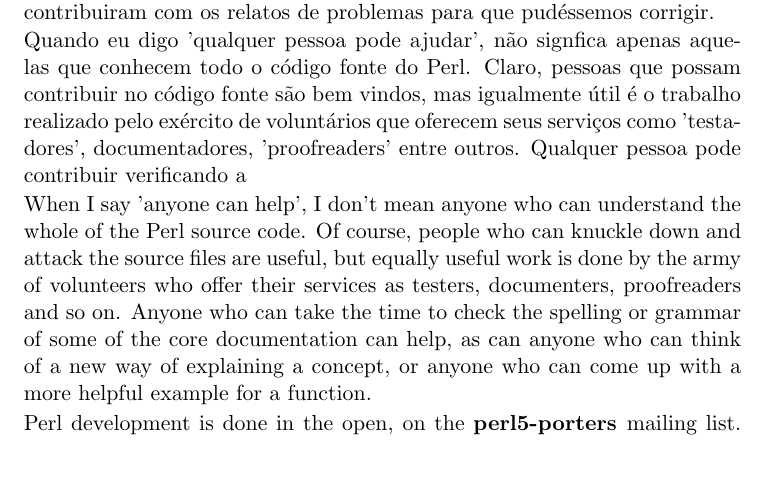
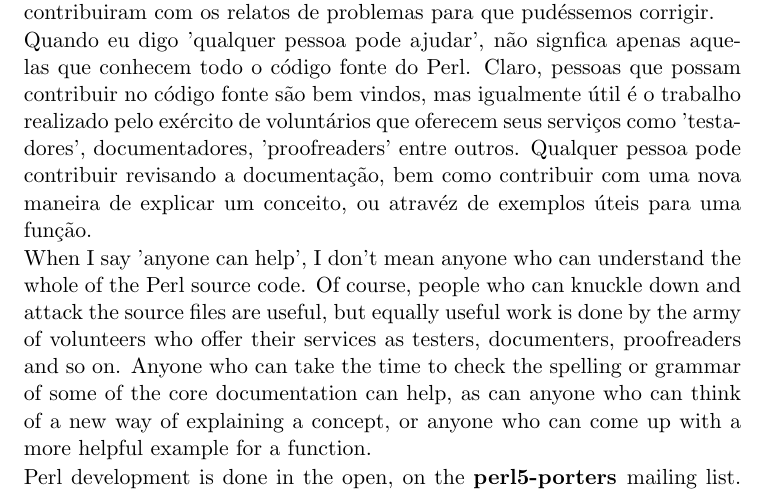
Before and after one commit to shonorio/beginning-perl, a LaTeX thesis (pt/Chap01.tex): part of page 7 of 21, cut so that both start at the same text, the shorter picture padded with empty space. Compiled offline with pdfLaTeX.

Commit message:
+ contribuição

```diff
--- a/pt/Chap01.tex
+++ b/pt/Chap01.tex
@@ -156,7 +156,7 @@
 
 \noindent Perl é livre. Pertence ao mundo. Larry Wall é o creador da linguagem, claro, mas qualquer pessoa no mundo pode baixar, copiar, utilizar e contribuir com melhorias. Aproximadamente seiscentas pessoas tiveram o nome registrado no arquivo de alteração (\textit{changes files}) por contribuirem na evolução do Perl 4.0 para o Perl 5.0 e para o Perl 5.6, e isto não incluem as pessoas que contribuiram com os relatos de problemas para que pudéssemos  corrigir.
 
-\noindent Quando eu digo 'qualquer pessoa pode ajudar', não signfica apenas aquelas que conhecem todo o código fonte do Perl. Claro, pessoas que possam contribuir no código fonte são bem vindos, mas igualmente útil é o trabalho realizado pelo exército de voluntários que oferecem seus serviços como 'testadores', documentadores, 'proofreaders' entre outros. Qualquer pessoa pode contribuir verificando a
+\noindent Quando eu digo 'qualquer pessoa pode ajudar', não signfica apenas aquelas que conhecem todo o código fonte do Perl. Claro, pessoas que possam contribuir no código fonte são bem vindos, mas igualmente útil é o trabalho realizado pelo exército de voluntários que oferecem seus serviços como 'testadores', documentadores, 'proofreaders' entre outros. Qualquer pessoa pode contribuir revisando a documenta\c{c}ão, bem como contribuir com uma nova maneira de explicar um conceito, ou atravéz de exemplos úteis para uma fun\c{c}ão.
 
 \noindent When I say 'anyone can help', I don't mean anyone who can understand the whole of the Perl source code. Of course, people who can knuckle down and attack the source files are useful, but equally useful work is done by the army of volunteers who offer their services as testers, documenters, proofreaders and so on. Anyone who can take the time to check the spelling or grammar of some of the core documentation can help, as can anyone who can think of a new way of explaining a concept, or anyone who can come up with a more helpful example for a function.
 
```
